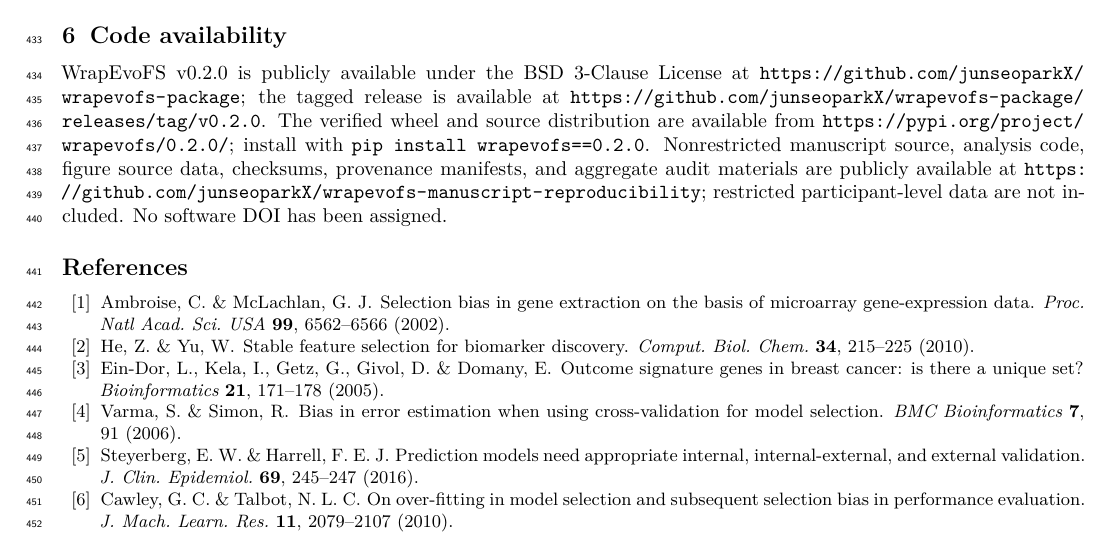
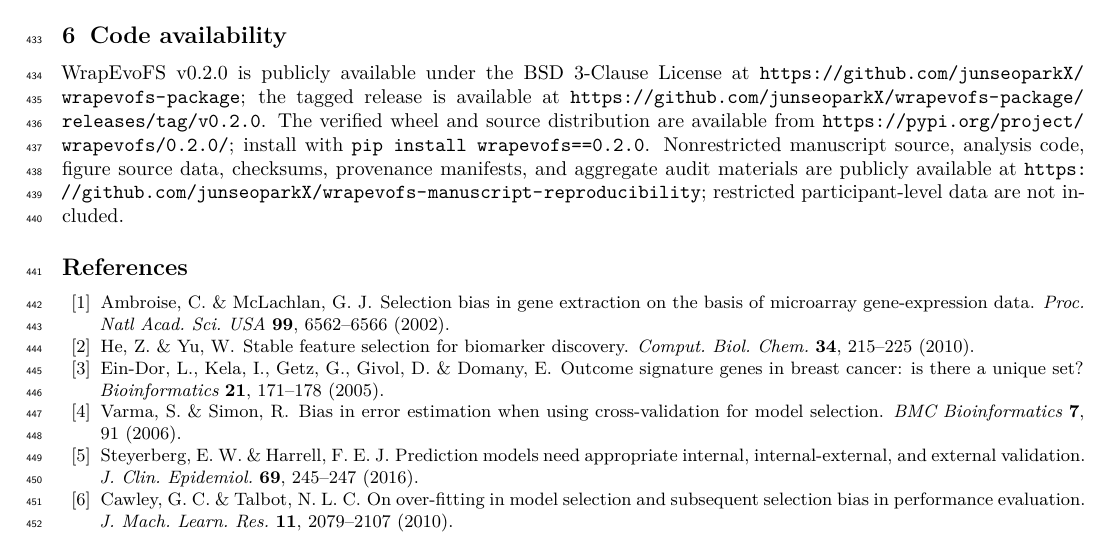
Before and after one commit to junseoparkX/wrapevofs-manuscript-reproducibility, a LaTeX paper (manuscript/source/main.tex, which reads manuscript/source/sections/main_text.tex): part of page 16 of 18, cut so that both start at the same text. Compiled offline with XeLaTeX.

Commit message:
Streamline code availability statement

```diff
--- a/manuscript/source/sections/main_text.tex
+++ b/manuscript/source/sections/main_text.tex
@@ -312,4 +312,4 @@ Participant-level data are not redistributed; access requires the applicable sou
 \FloatBarrier
 \section{Code availability}
 
-WrapEvoFS v0.2.0 is publicly available under the BSD 3-Clause License at \url{https://github.com/junseoparkX/wrapevofs-package}; the tagged release is available at \url{https://github.com/junseoparkX/wrapevofs-package/releases/tag/v0.2.0}. The verified wheel and source distribution are available from \url{https://pypi.org/project/wrapevofs/0.2.0/}; install with \texttt{pip install wrapevofs==0.2.0}. Nonrestricted manuscript source, analysis code, figure source data, checksums, provenance manifests, and aggregate audit materials are publicly available at \url{https://github.com/junseoparkX/wrapevofs-manuscript-reproducibility}; restricted participant-level data are not included. No software DOI has been assigned.
+WrapEvoFS v0.2.0 is publicly available under the BSD 3-Clause License at \url{https://github.com/junseoparkX/wrapevofs-package}; the tagged release is available at \url{https://github.com/junseoparkX/wrapevofs-package/releases/tag/v0.2.0}. The verified wheel and source distribution are available from \url{https://pypi.org/project/wrapevofs/0.2.0/}; install with \texttt{pip install wrapevofs==0.2.0}. Nonrestricted manuscript source, analysis code, figure source data, checksums, provenance manifests, and aggregate audit materials are publicly available at \url{https://github.com/junseoparkX/wrapevofs-manuscript-reproducibility}; restricted participant-level data are not included.
```
Also changed, not shown: manuscript/source/documentation/validation/VALIDATION_REPORT.md (+1 -1 lines), manuscript/source/main.pdf, 2 other files.
